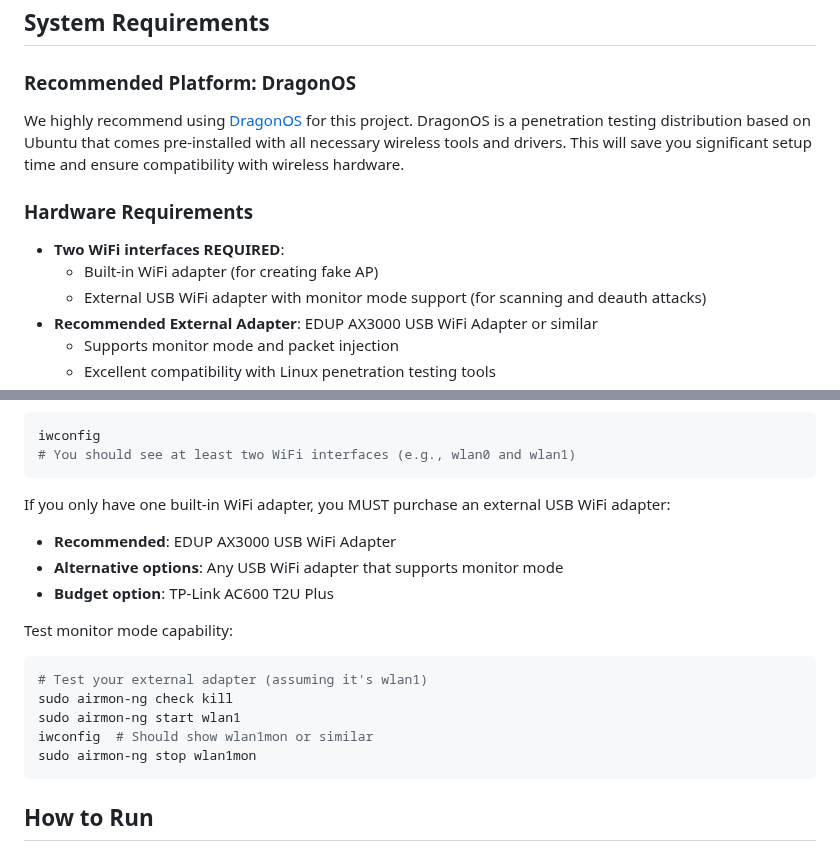
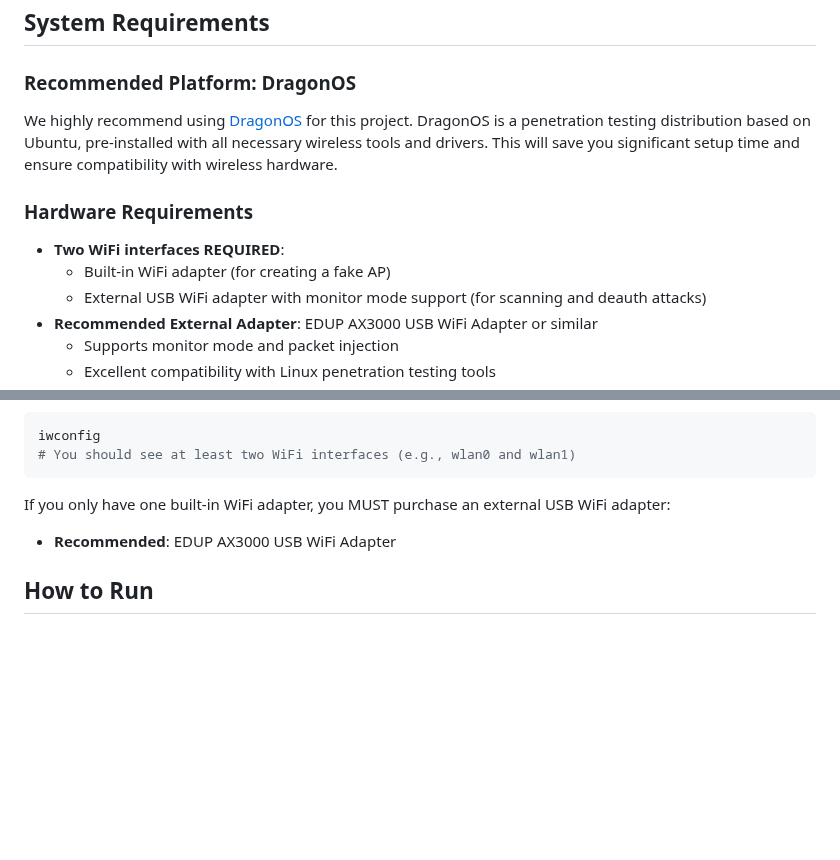
Before and after one commit to eylonK14/EvilTwin, a Markdown page: README.md, 2 parts joined by grey strips. Drawn GitHub-style; blank space fills up the shorter version.

Commit message:
Fix formatting issues in README.md

````diff
--- a/README.md
+++ b/README.md
@@ -88,11 +88,11 @@ credentials log
 
 ### Recommended Platform: DragonOS
 
-We highly recommend using [DragonOS](https://github.com/DragonOS-Community/DragonOS) for this project. DragonOS is a penetration testing distribution based on Ubuntu that comes pre-installed with all necessary wireless tools and drivers. This will save you significant setup time and ensure compatibility with wireless hardware.
+We highly recommend using [DragonOS](https://github.com/DragonOS-Community/DragonOS) for this project. DragonOS is a penetration testing distribution based on Ubuntu, pre-installed with all necessary wireless tools and drivers. This will save you significant setup time and ensure compatibility with wireless hardware.
 
 ### Hardware Requirements
 - **Two WiFi interfaces REQUIRED**:
-  - Built-in WiFi adapter (for creating fake AP)
+  - Built-in WiFi adapter (for creating a fake AP)
   - External USB WiFi adapter with monitor mode support (for scanning and deauth attacks)
 - **Recommended External Adapter**: EDUP AX3000 USB WiFi Adapter or similar
   - Supports monitor mode and packet injection
@@ -141,17 +141,6 @@ iwconfig
 
 If you only have one built-in WiFi adapter, you MUST purchase an external USB WiFi adapter:
 - **Recommended**: EDUP AX3000 USB WiFi Adapter
-- **Alternative options**: Any USB WiFi adapter that supports monitor mode
-- **Budget option**: TP-Link AC600 T2U Plus
-
-Test monitor mode capability:
-```bash
-# Test your external adapter (assuming it's wlan1)
-sudo airmon-ng check kill
-sudo airmon-ng start wlan1
-iwconfig  # Should show wlan1mon or similar
-sudo airmon-ng stop wlan1mon
-```
 
 ## How to Run
 
````
Also changed, not shown: other parts of README.md (+1 -1 lines).
